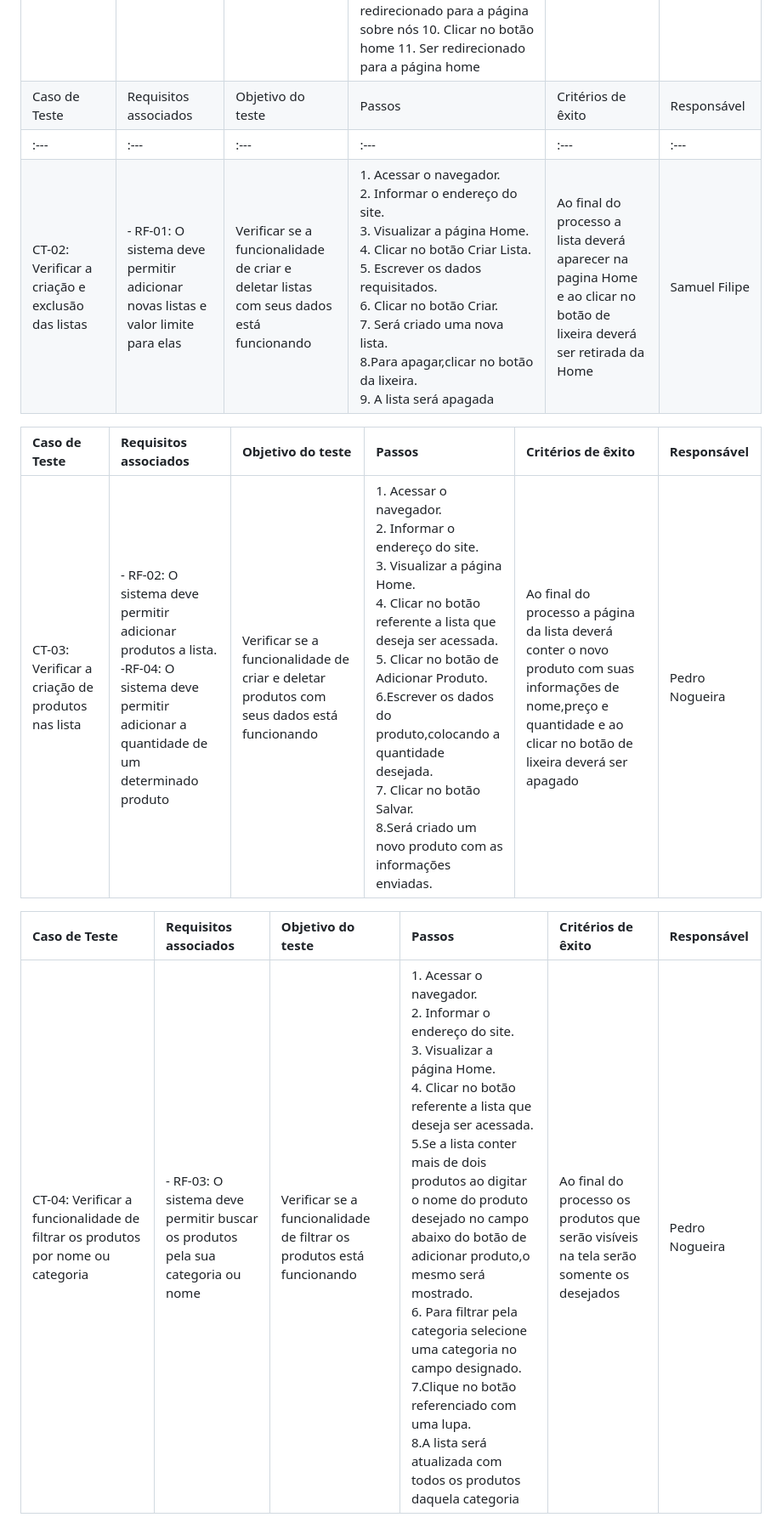
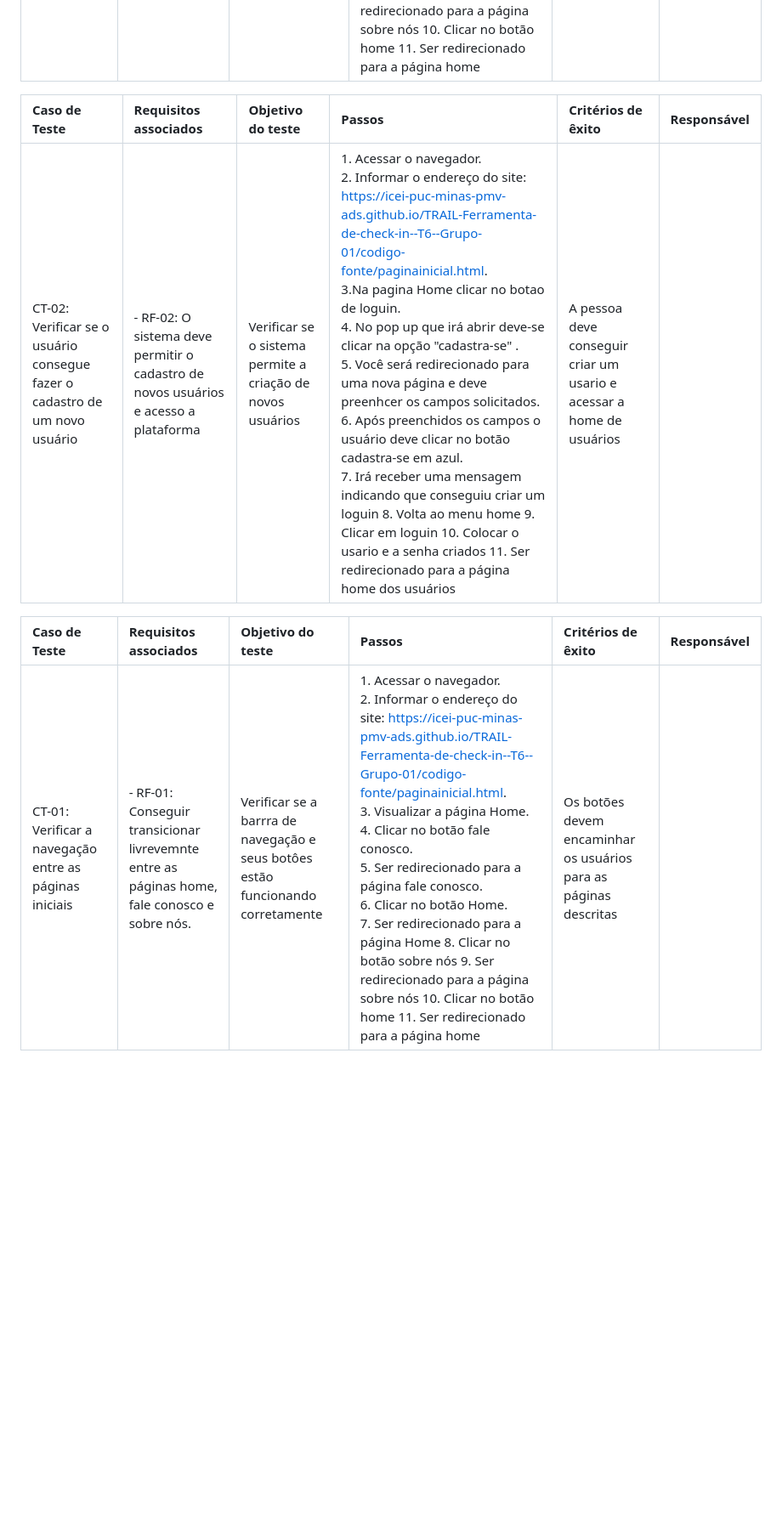
Before and after one commit to ICEI-PUC-Minas-PMV-ADS/TRAIL-Ferramenta-de-check-in--T6--Grupo-01, a Markdown page: documentos/07-Plano de Testes de Software.md, the part around one of its changes. Shown at 85% size. GitHub-like rendering; blank space fills up the shorter version.

```diff
--- a/documentos/07-Plano de Testes de Software.md
+++ b/documentos/07-Plano de Testes de Software.md
@@ -14,15 +14,12 @@ Os testes funcionais a serem realizados na aplicação estão descritos a seguir
 |Caso de Teste    | Requisitos associados | Objetivo do teste | Passos | Critérios de êxito | Responsável|
 |:---|:---|:---|:---|:---|:---|
 | CT-01: Verificar a navegação entre as páginas iniciais | - RF-01: Conseguir transicionar livrevemnte entre as páginas home, fale conosco e sobre nós.| Verificar se a barrra de navegação e seus botôes estão funcionando corretamente | 1. Acessar o navegador.<br/> 2. Informar o endereço do site: https://icei-puc-minas-pmv-ads.github.io/TRAIL-Ferramenta-de-check-in--T6--Grupo-01/codigo-fonte/paginainicial.html. <br/> 3. Visualizar a página Home.<br/> 4. Clicar no botão fale conosco.<br/> 5. Ser redirecionado para a página fale conosco.<br/> 6. Clicar no botão Home.<br/> 7. Ser redirecionado para a página Home  8. Clicar no botão sobre nós 9. Ser redirecionado para a página sobre nós 10. Clicar no botão home 11. Ser redirecionado para a página home | Os  botões devem encaminhar os usuários para as páginas descritas |
-|Caso de Teste    | Requisitos associados | Objetivo do teste | Passos | Critérios de êxito | Responsável|
-|:---|:---|:---|:---|:---|:---|
-| CT-02: Verificar a criação e exclusão das listas | - RF-01: O sistema deve permitir adicionar novas listas e valor limite para elas| Verificar se a funcionalidade de criar e deletar listas com seus dados  está funcionando | 1. Acessar o navegador.<br/> 2. Informar o endereço do site.<br/> 3. Visualizar a página Home.<br/> 4. Clicar no botão Criar Lista.<br/> 5. Escrever os dados requisitados.<br/> 6. Clicar no botão Criar.<br/> 7. Será criado uma nova lista.<br/> 8.Para apagar,clicar no botão da lixeira.<br/> 9. A lista será apagada | Ao final do processo a lista deverá aparecer na pagina Home e ao clicar no botão de lixeira deverá ser retirada da Home | Samuel Filipe |
 
 |Caso de Teste    | Requisitos associados | Objetivo do teste | Passos | Critérios de êxito | Responsável|
 |:---|:---|:---|:---|:---|:---|
-| CT-03: Verificar a criação de produtos nas lista | - RF-02: O sistema deve permitir adicionar produtos a lista.<br/>-RF-04: O sistema deve permitir adicionar a quantidade de um determinado produto| Verificar se a funcionalidade de criar e deletar produtos com seus dados está funcionando | 1. Acessar o navegador.<br/> 2. Informar o endereço do site.<br/> 3. Visualizar a página Home.<br/> 4. Clicar no botão referente a lista que deseja ser acessada.<br/> 5. Clicar no botão de Adicionar Produto.<br/> 6.Escrever os dados do produto,colocando a quantidade desejada.<br/> 7. Clicar no botão Salvar.<br/> 8.Será criado um novo produto com as informações enviadas.| Ao final do processo a página da lista deverá conter o novo produto com suas informações de nome,preço e quantidade e ao clicar no botão de lixeira deverá ser apagado | Pedro Nogueira |
+| CT-02: Verificar se o usuário consegue fazer o cadastro de um novo usuário | - RF-02: O sistema deve permitir o cadastro de novos usuários e acesso a plataforma| Verificar se o sistema permite a criação de novos usuários  | 1. Acessar o navegador.<br/> 2. Informar o endereço do site: https://icei-puc-minas-pmv-ads.github.io/TRAIL-Ferramenta-de-check-in--T6--Grupo-01/codigo-fonte/paginainicial.html. <br/> 3.Na pagina Home clicar no botao de loguin.<br/> 4. No pop up que irá abrir deve-se clicar na opção "cadastra-se" .<br/> 5. Você será redirecionado para uma nova página e deve preenhcer os campos solicitados.<br/> 6. Após preenchidos os campos o usuário deve clicar no botão cadastra-se em azul.<br/> 7. Irá receber uma mensagem indicando que conseguiu criar um loguin  8. Volta ao menu home 9. Clicar em loguin 10. Colocar o usario e a senha criados 11. Ser redirecionado para a página home dos usuários  | A pessoa deve conseguir criar um usario e acessar a home de usuários|
 
 |Caso de Teste    | Requisitos associados | Objetivo do teste | Passos | Critérios de êxito | Responsável|
 |:---|:---|:---|:---|:---|:---|
-| CT-04: Verificar a funcionalidade de filtrar os produtos por nome ou categoria | - RF-03: O sistema deve permitir buscar os produtos pela sua categoria ou nome| Verificar se a funcionalidade de filtrar os produtos está funcionando | 1. Acessar o navegador.<br/> 2. Informar o endereço do site.<br/> 3. Visualizar a página Home.<br/> 4. Clicar no botão referente a lista que deseja ser acessada.<br/> 5.Se a lista conter mais de dois produtos ao digitar o nome do produto desejado no campo abaixo do botão de adicionar produto,o mesmo será mostrado.<br/> 6. Para filtrar pela categoria selecione uma categoria no campo designado.<br/> 7.Clique no botão referenciado com uma lupa.<br/> 8.A lista será atualizada com todos os produtos daquela categoria<br/> | Ao final do processo os produtos que serão visíveis na tela serão somente os desejados | Pedro Nogueira |
+| CT-01: Verificar a navegação entre as páginas iniciais | - RF-01: Conseguir transicionar livrevemnte entre as páginas home, fale conosco e sobre nós.| Verificar se a barrra de navegação e seus botôes estão funcionando corretamente | 1. Acessar o navegador.<br/> 2. Informar o endereço do site: https://icei-puc-minas-pmv-ads.github.io/TRAIL-Ferramenta-de-check-in--T6--Grupo-01/codigo-fonte/paginainicial.html. <br/> 3. Visualizar a página Home.<br/> 4. Clicar no botão fale conosco.<br/> 5. Ser redirecionado para a página fale conosco.<br/> 6. Clicar no botão Home.<br/> 7. Ser redirecionado para a página Home  8. Clicar no botão sobre nós 9. Ser redirecionado para a página sobre nós 10. Clicar no botão home 11. Ser redirecionado para a página home | Os  botões devem encaminhar os usuários para as páginas descritas |
 
```
Also changed, not shown: other parts of documentos/07-Plano de Testes de Software.md (+1 -6 lines).
